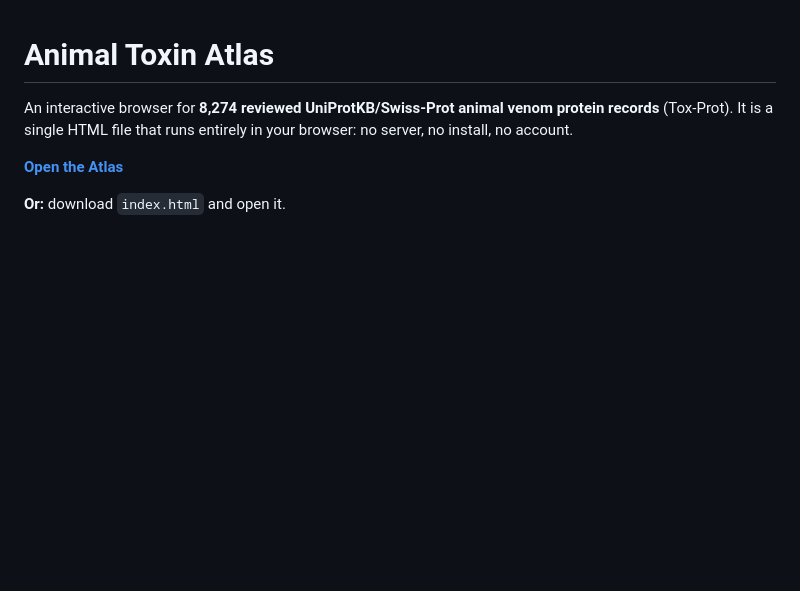
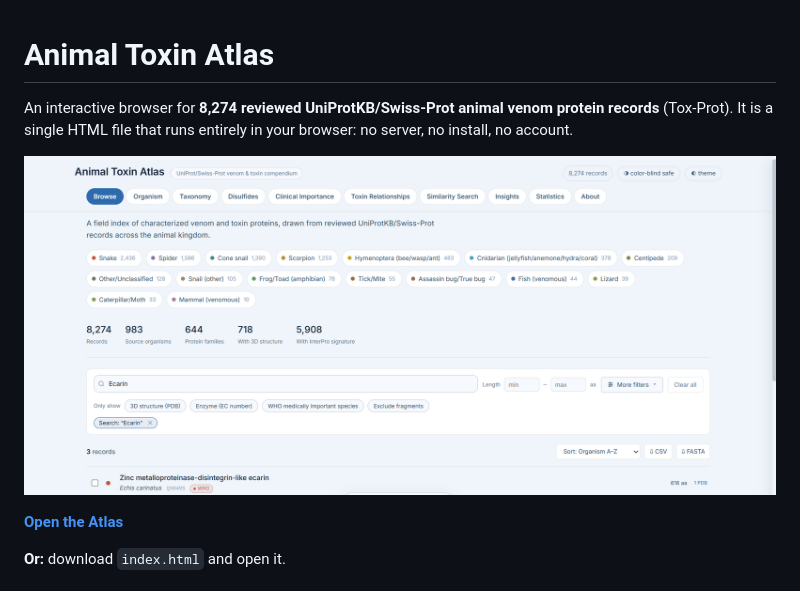
Before and after one commit to Srikanth-Lingappa/animal-toxin-atlas, a Markdown page: README.md, the part around the change. Rendered like a GitHub page; blank space fills up the shorter version.

```diff
--- a/README.md
+++ b/README.md
@@ -2,6 +2,8 @@
 
 An interactive browser for **8,274 reviewed UniProtKB/Swiss-Prot animal venom protein records** (Tox-Prot). It is a
 single HTML file that runs entirely in your browser: no server, no install, no account.
+
+![Animal Toxin Atlas](animal-toxin-atlas.png)
 
 **[Open the Atlas](https://srikanth-lingappa.github.io/animal-toxin-atlas/)**
 
```
